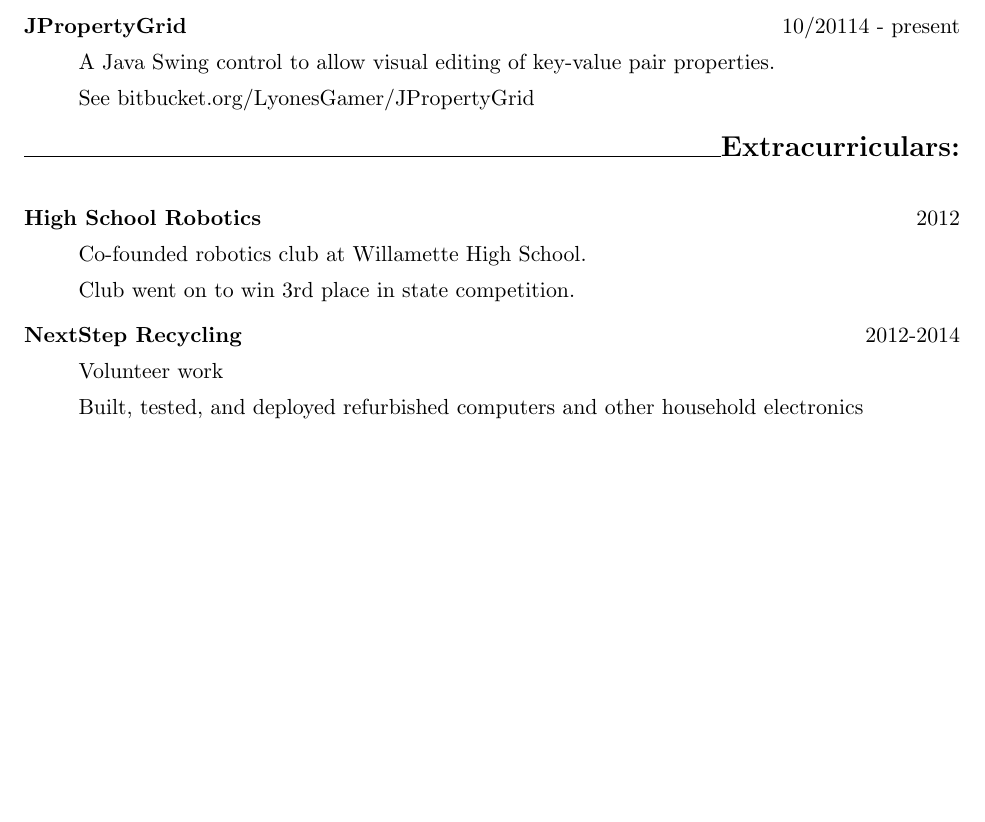
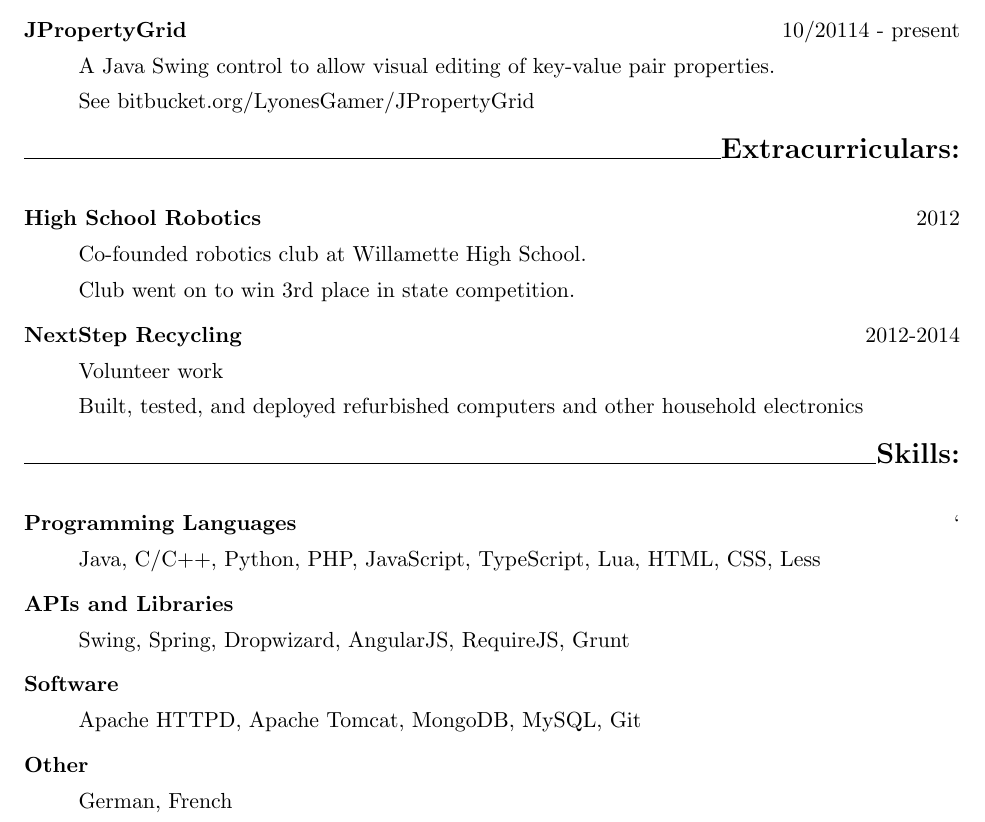
Before and after one commit to MorganEPatch/Resume, a LaTeX CV (resume.tex): part of the page, cut so that both start at the same text, the shorter picture padded with empty space. Compiled offline with pdfLaTeX.

Commit message:
Added skills section.

```diff
--- a/resume.tex
+++ b/resume.tex
@@ -79,4 +79,29 @@ Volunteer work
 
 Built, tested, and deployed refurbished computers and other household electronics
 \end{description}
+\smallskip
+\hrulefill
+\bigskip
+{\Large \bf Skills:}
+\begin{description}
+\item[Programming Languages]
+\hfill`
+
+Java, C/C++, Python, PHP, JavaScript, TypeScript, Lua, HTML, CSS, Less
+
+\item[APIs and Libraries]
+\hfill
+
+Swing, Spring, Dropwizard, AngularJS, RequireJS, Grunt
+
+\item[Software]
+\hfill
+
+Apache HTTPD, Apache Tomcat, MongoDB, MySQL, Git
+
+\item[Other]
+\hfill
+
+German, French
+\end{description}
 \end{document}
```
Also changed, not shown: resume.pdf.
